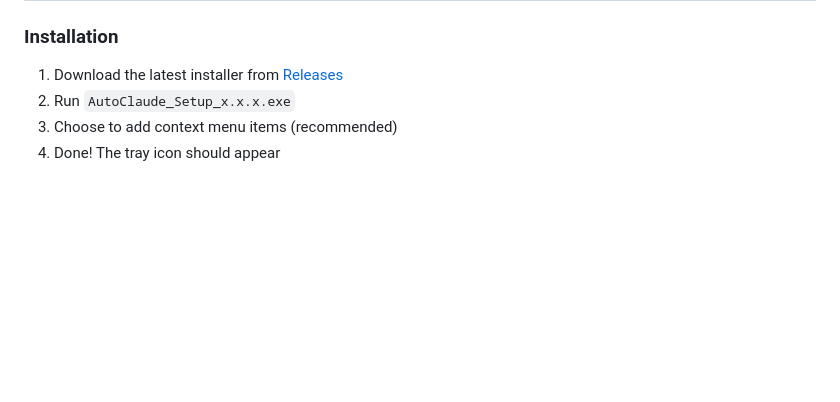
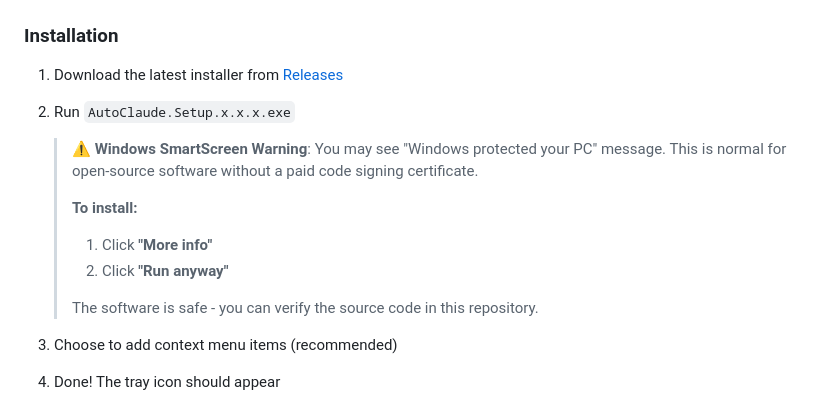
Before and after one commit to AcePeak/AutoClaude, a Markdown page: README.md, the part around the change. Drawn GitHub-style; blank space fills up the shorter version.

Commit message:
docs: Add Windows SmartScreen warning explanation in README

```diff
--- a/README.md
+++ b/README.md
@@ -71,7 +71,16 @@ AutoClaude creates a collaboration system where multiple AI agents work together
 ### Installation
 
 1. Download the latest installer from [Releases](https://github.com/AcePeak/AutoClaude/releases)
-2. Run `AutoClaude_Setup_x.x.x.exe`
+2. Run `AutoClaude.Setup.x.x.x.exe`
+
+   > ⚠️ **Windows SmartScreen Warning**: You may see "Windows protected your PC" message. This is normal for open-source software without a paid code signing certificate.
+   >
+   > **To install:**
+   > 1. Click **"More info"**
+   > 2. Click **"Run anyway"**
+   >
+   > The software is safe - you can verify the source code in this repository.
+
 3. Choose to add context menu items (recommended)
 4. Done! The tray icon should appear
 
```
